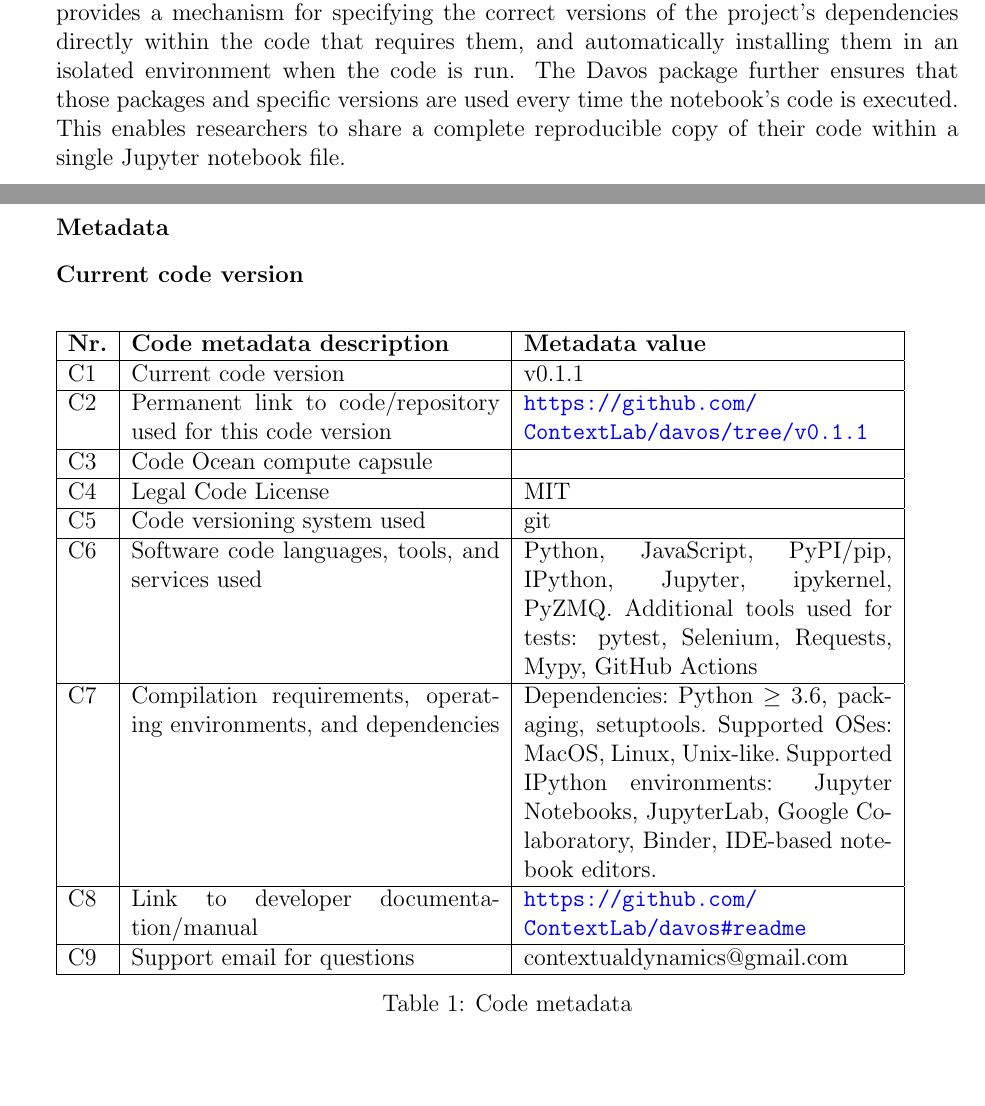
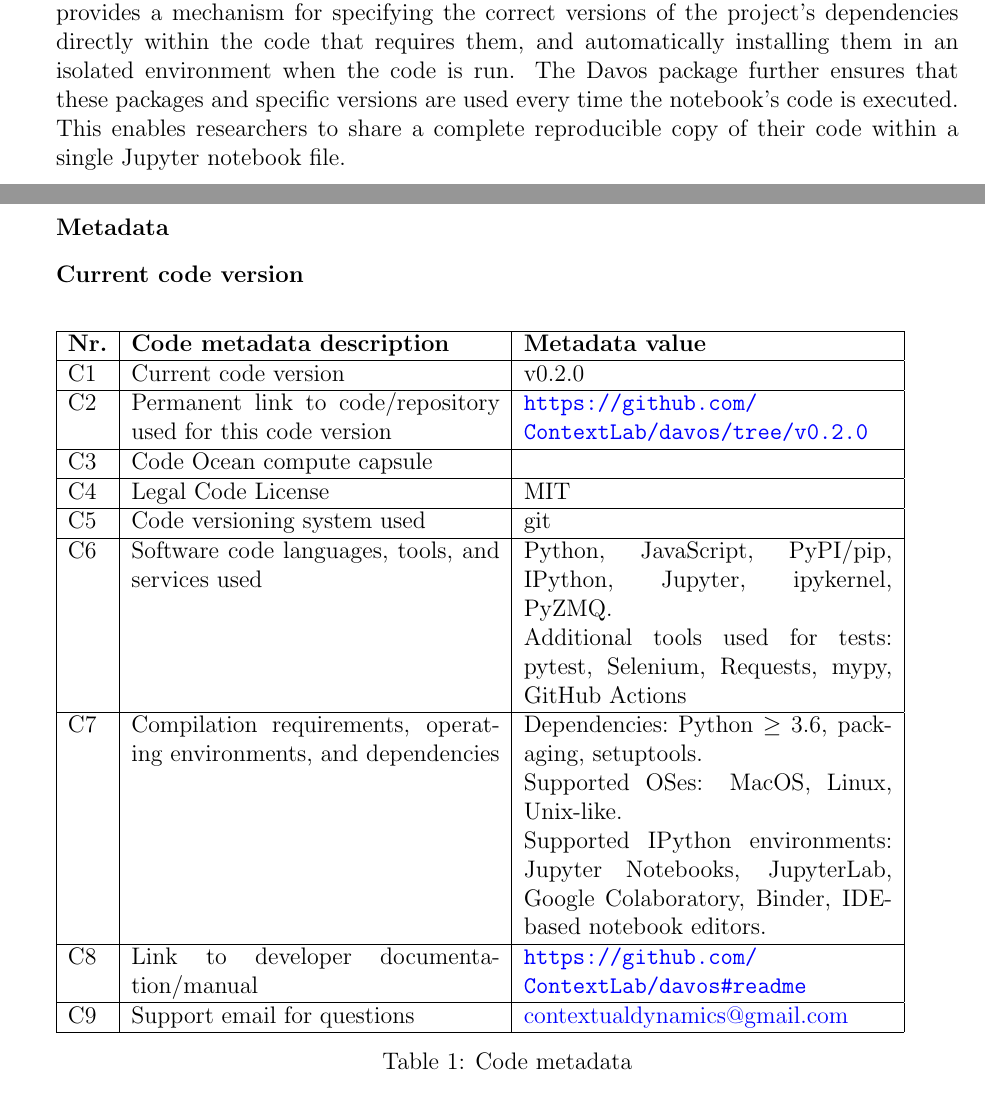
Before and after one commit to ContextLab/davos, a LaTeX paper (paper/main.tex): two parts of pages 1 and 2 of 20 before the commit and two parts of pages 1 and 2 of 21 after it, joined at a grey line, cut so that both start at the same text, the shorter picture padded with empty space. Compiled offline with pdfLaTeX.

Commit message:
edits to metadata table

```diff
--- a/paper/main.tex
+++ b/paper/main.tex
@@ -42,7 +42,7 @@
   dependencies directly within the code that requires them,
   and automatically installing them in an isolated environment
   when the code is run. The Davos package further
-  ensures that those packages and specific versions are used every
+  ensures that these packages and specific versions are used every
   time the notebook's code is executed.  This enables researchers to
   share a complete reproducible copy of their code within a single
   Jupyter notebook file.
@@ -66,9 +66,9 @@
 \hline
 \textbf{Nr.} & \textbf{Code metadata description} & \textbf{Metadata value} \\
 \hline
-C1 & Current code version &  v0.1.1 \\
+C1 & Current code version &  v0.2.0 \\
 \hline
-C2 & Permanent link to code/repository used for this code version & \url{https://github.com/ContextLab/davos/tree/v0.1.1} \\
+C2 & Permanent link to code/repository used for this code version & \url{https://github.com/ContextLab/davos/tree/v0.2.0} \\
 \hline
 C3 & Code Ocean compute capsule & \\
 \hline
@@ -76,14 +76,14 @@
 \hline
 C5 & Code versioning system used & git \\
 \hline
-C6 & Software code languages, tools, and services used & Python, JavaScript, PyPI/pip, IPython, Jupyter, ipykernel, PyZMQ. Additional tools used for tests: pytest, Selenium, Requests, Mypy, GitHub Actions \\
+C6 & Software code languages, tools, and services used & Python, JavaScript, PyPI/pip, IPython, Jupyter, ipykernel, PyZMQ.\newline Additional tools used for tests: pytest, Selenium, Requests, mypy, GitHub Actions \\
 \hline
 C7 & Compilation requirements, operating environments, and
-     dependencies & Dependencies:~Python $\geq 3.6$, packaging, setuptools.~Supported OSes: MacOS, Linux, Unix-like.~Supported IPython environments: Jupyter Notebooks, JupyterLab, Google Colaboratory, Binder, IDE-based notebook editors. \\
+     dependencies & Dependencies:~Python $\geq 3.6$, packaging, setuptools.\newline Supported OSes: MacOS, Linux, Unix-like.\newline Supported IPython environments: Jupyter Notebooks, JupyterLab, Google Colaboratory, Binder, IDE-based notebook editors. \\
 \hline
 C8 & Link to developer documentation/manual & \url{https://github.com/ContextLab/davos\#readme} \\
 \hline
-C9 & Support email for questions & contextualdynamics@gmail.com \\
+C9 & Support email for questions & \href{mailto:contextualdynamics@gmail.com}{contextualdynamics@gmail.com} \\
 \hline
 \end{tabular}
 \caption{Code metadata}
```
